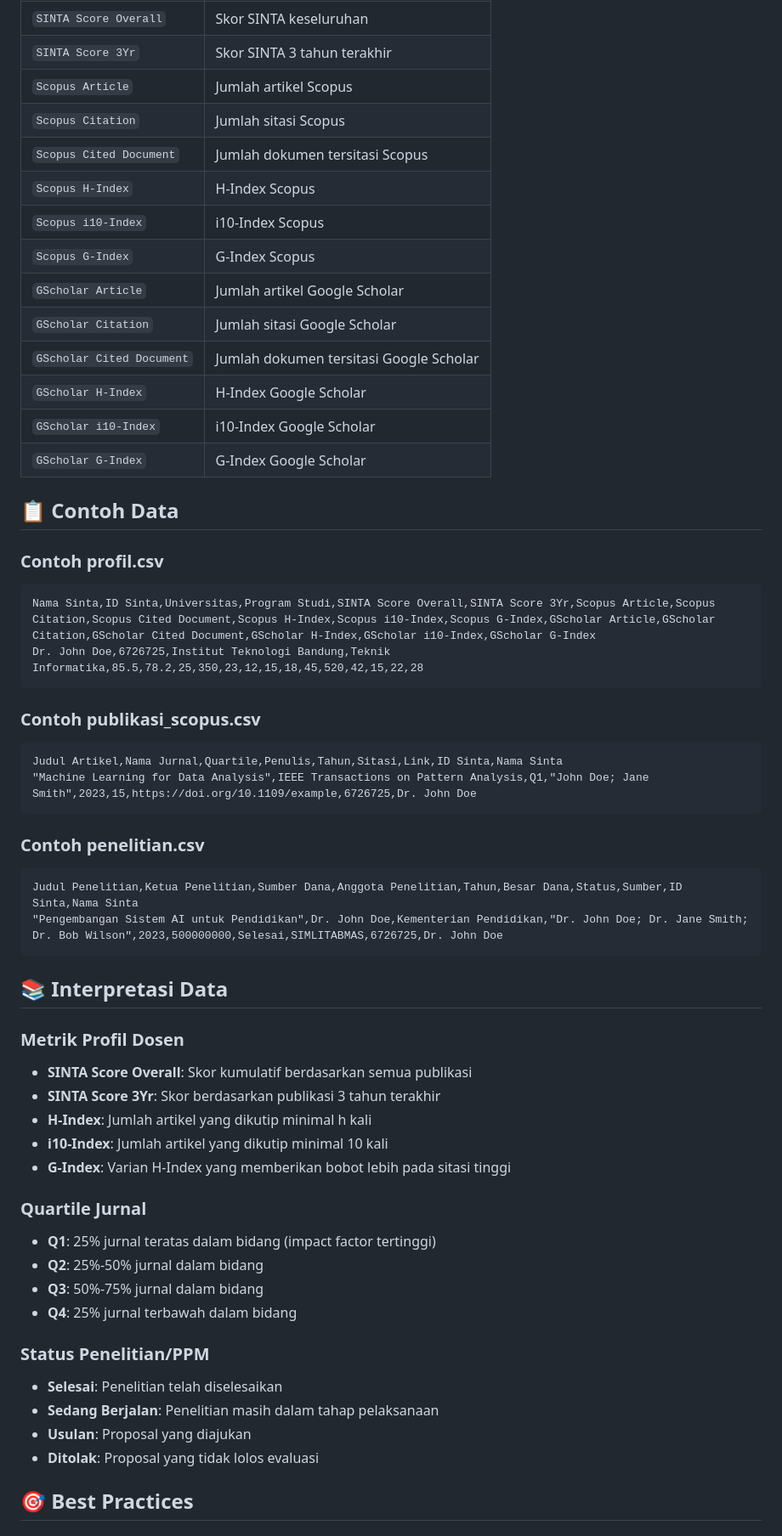
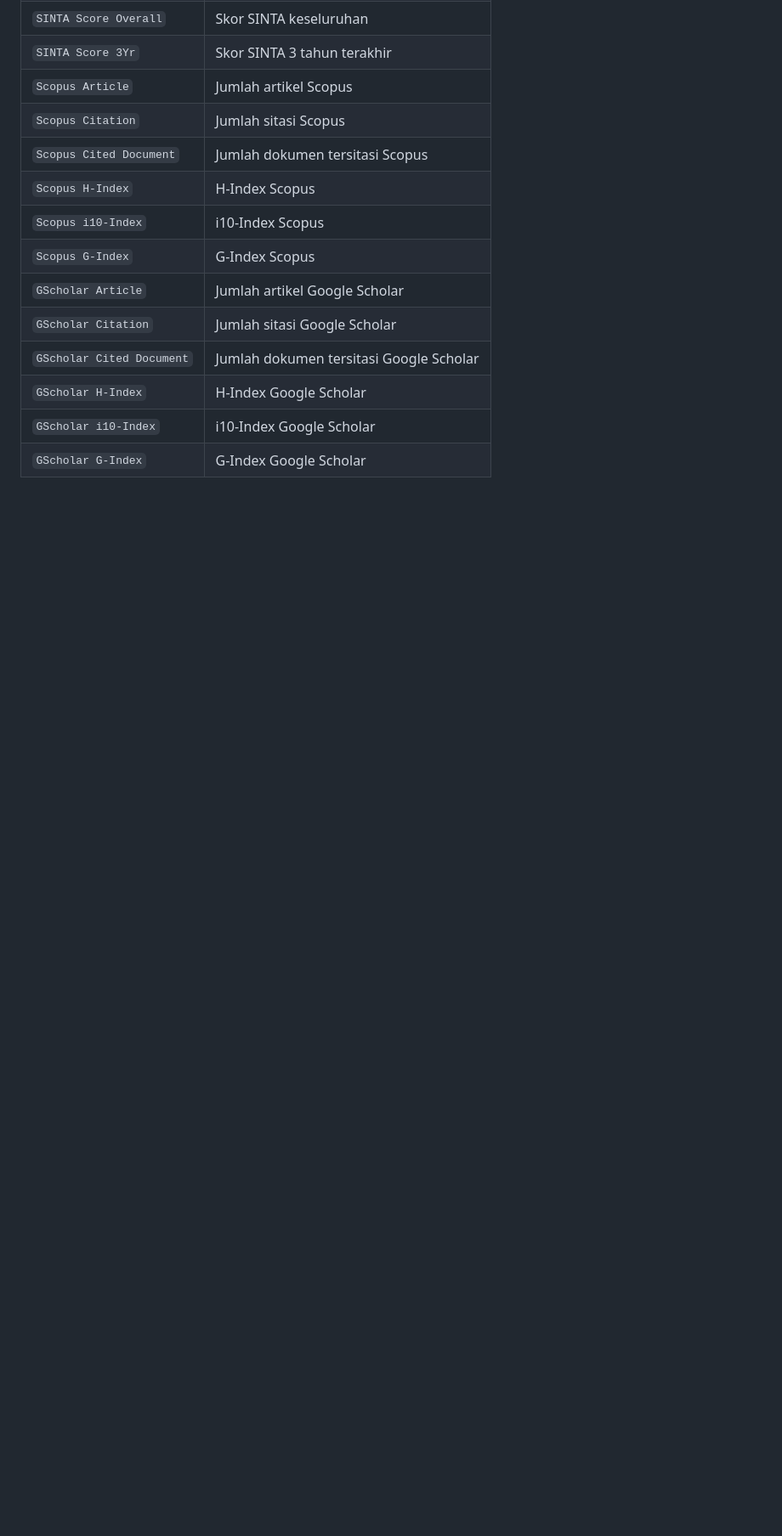
Before and after one commit to 2black0/sinta-scraping, a Markdown page: README.md, the part around one of its changes. Shown at 85% size. Rendered like a GitHub page; blank space fills up the shorter version.

````diff
--- a/README.md
+++ b/README.md
@@ -253,46 +210,3 @@ plt.show()
 | `GScholar i10-Index` | i10-Index Google Scholar |
 | `GScholar G-Index` | G-Index Google Scholar |
 
-## 📋 Contoh Data
-
-### Contoh profil.csv
-```csv
-Nama Sinta,ID Sinta,Universitas,Program Studi,SINTA Score Overall,SINTA Score 3Yr,Scopus Article,Scopus Citation,Scopus Cited Document,Scopus H-Index,Scopus i10-Index,Scopus G-Index,GScholar Article,GScholar Citation,GScholar Cited Document,GScholar H-Index,GScholar i10-Index,GScholar G-Index
-Dr. John Doe,6726725,Institut Teknologi Bandung,Teknik Informatika,85.5,78.2,25,350,23,12,15,18,45,520,42,15,22,28
-```
-
-### Contoh publikasi_scopus.csv
-```csv
-Judul Artikel,Nama Jurnal,Quartile,Penulis,Tahun,Sitasi,Link,ID Sinta,Nama Sinta
-"Machine Learning for Data Analysis",IEEE Transactions on Pattern Analysis,Q1,"John Doe; Jane Smith",2023,15,https://doi.org/10.1109/example,6726725,Dr. John Doe
-```
-
-### Contoh penelitian.csv
-```csv
-Judul Penelitian,Ketua Penelitian,Sumber Dana,Anggota Penelitian,Tahun,Besar Dana,Status,Sumber,ID Sinta,Nama Sinta
-"Pengembangan Sistem AI untuk Pendidikan",Dr. John Doe,Kementerian Pendidikan,"Dr. John Doe; Dr. Jane Smith; Dr. Bob Wilson",2023,500000000,Selesai,SIMLITABMAS,6726725,Dr. John Doe
-```
-
-## 📚 Interpretasi Data
-
-### Metrik Profil Dosen
-- **SINTA Score Overall**: Skor kumulatif berdasarkan semua publikasi
-- **SINTA Score 3Yr**: Skor berdasarkan publikasi 3 tahun terakhir
-- **H-Index**: Jumlah artikel yang dikutip minimal h kali
-- **i10-Index**: Jumlah artikel yang dikutip minimal 10 kali
-- **G-Index**: Varian H-Index yang memberikan bobot lebih pada sitasi tinggi
-
-### Quartile Jurnal
-- **Q1**: 25% jurnal teratas dalam bidang (impact factor tertinggi)
-- **Q2**: 25%-50% jurnal dalam bidang
-- **Q3**: 50%-75% jurnal dalam bidang
-- **Q4**: 25% jurnal terbawah dalam bidang
-
-### Status Penelitian/PPM
-- **Selesai**: Penelitian telah diselesaikan
-- **Sedang Berjalan**: Penelitian masih dalam tahap pelaksanaan
-- **Usulan**: Proposal yang diajukan
-- **Ditolak**: Proposal yang tidak lolos evaluasi
-
-## 🎯 Best Practices
-
````
Also changed, not shown: other parts of README.md (+0 -61 lines).
